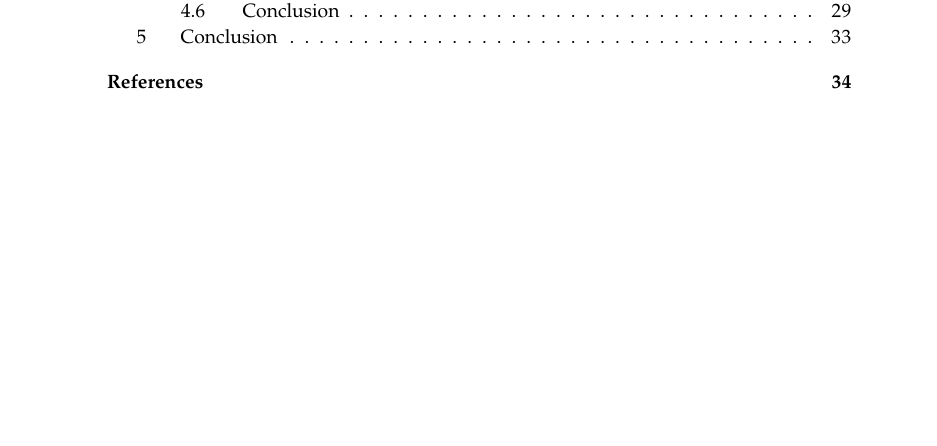
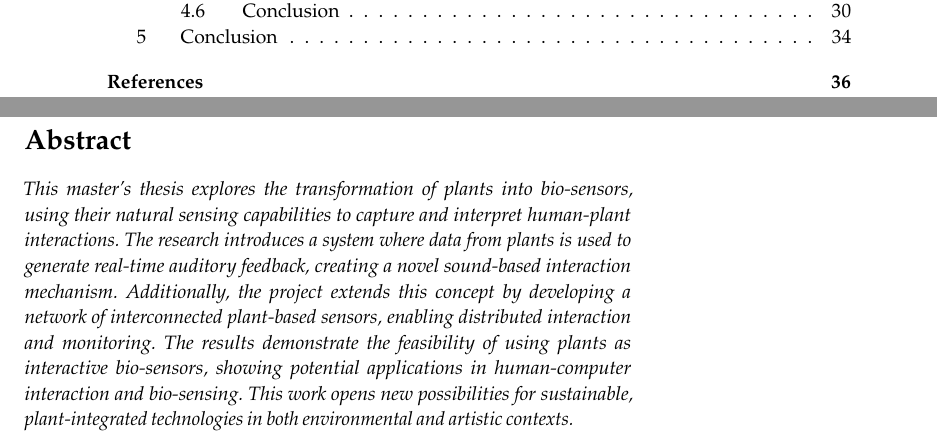
Before and after one commit to nathanvid/master_thesis, a LaTeX book (main.tex, which reads chapters/abstract.tex): part of page 3 of 40 before the commit and two parts of pages 3 and 5 of 42 after it, the two joined at a grey line, cut so that both start at the same text, the shorter picture padded with empty space. Compiled offline with pdfLaTeX.

Commit message:
Abstract: Adding abstract

```diff
--- /dev/null
+++ b/chapters/abstract.tex
@@ -0,0 +1,4 @@
+\section*{Abstract}
+
+
+\textit{This master's thesis explores the transformation of plants into bio-sensors, using their natural sensing capabilities to capture and interpret human-plant interactions. The research introduces a system where data from plants is used to generate real-time auditory feedback, creating a novel sound-based interaction mechanism. Additionally, the project extends this concept by developing a network of interconnected plant-based sensors, enabling distributed interaction and monitoring. The results demonstrate the feasibility of using plants as interactive bio-sensors, showing potential applications in human-computer interaction and bio-sensing. This work opens new possibilities for sustainable, plant-integrated technologies in both environmental and artistic contexts.}
```
Also changed, not shown: main.tex (+2 -0 lines), 1 other file.
